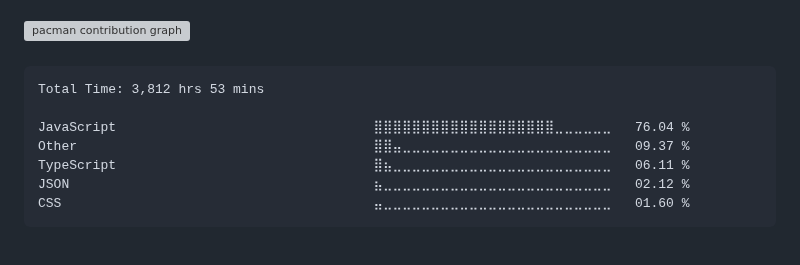
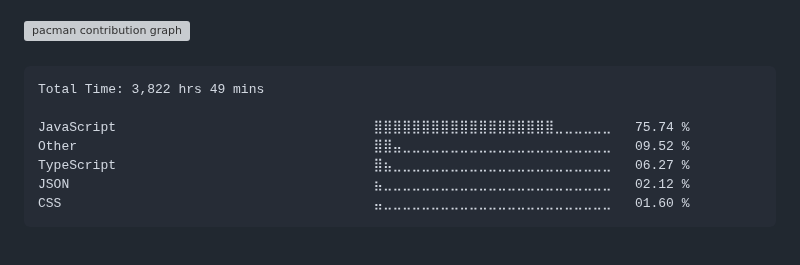
Before and after one commit to surajkuushwaha/surajkuushwaha, a Markdown page: README.md, the part around the change. Drawn GitHub-style; grey boxes are pictures that could not be loaded.

Commit message:
Updated waka-readme graph with new metrics

````diff
--- a/README.md
+++ b/README.md
@@ -77,11 +77,11 @@
 <!--START_SECTION:waka-->
 
 ```txt
-Total Time: 3,812 hrs 53 mins
+Total Time: 3,822 hrs 49 mins
 
-JavaScript                                 ⣿⣿⣿⣿⣿⣿⣿⣿⣿⣿⣿⣿⣿⣿⣿⣿⣿⣿⣿⣀⣀⣀⣀⣀⣀   76.04 %
-Other                                      ⣿⣿⣤⣀⣀⣀⣀⣀⣀⣀⣀⣀⣀⣀⣀⣀⣀⣀⣀⣀⣀⣀⣀⣀⣀   09.37 %
-TypeScript                                 ⣿⣦⣀⣀⣀⣀⣀⣀⣀⣀⣀⣀⣀⣀⣀⣀⣀⣀⣀⣀⣀⣀⣀⣀⣀   06.11 %
+JavaScript                                 ⣿⣿⣿⣿⣿⣿⣿⣿⣿⣿⣿⣿⣿⣿⣿⣿⣿⣿⣿⣀⣀⣀⣀⣀⣀   75.74 %
+Other                                      ⣿⣿⣤⣀⣀⣀⣀⣀⣀⣀⣀⣀⣀⣀⣀⣀⣀⣀⣀⣀⣀⣀⣀⣀⣀   09.52 %
+TypeScript                                 ⣿⣦⣀⣀⣀⣀⣀⣀⣀⣀⣀⣀⣀⣀⣀⣀⣀⣀⣀⣀⣀⣀⣀⣀⣀   06.27 %
 JSON                                       ⣦⣀⣀⣀⣀⣀⣀⣀⣀⣀⣀⣀⣀⣀⣀⣀⣀⣀⣀⣀⣀⣀⣀⣀⣀   02.12 %
 CSS                                        ⣤⣀⣀⣀⣀⣀⣀⣀⣀⣀⣀⣀⣀⣀⣀⣀⣀⣀⣀⣀⣀⣀⣀⣀⣀   01.60 %
 ```
````
